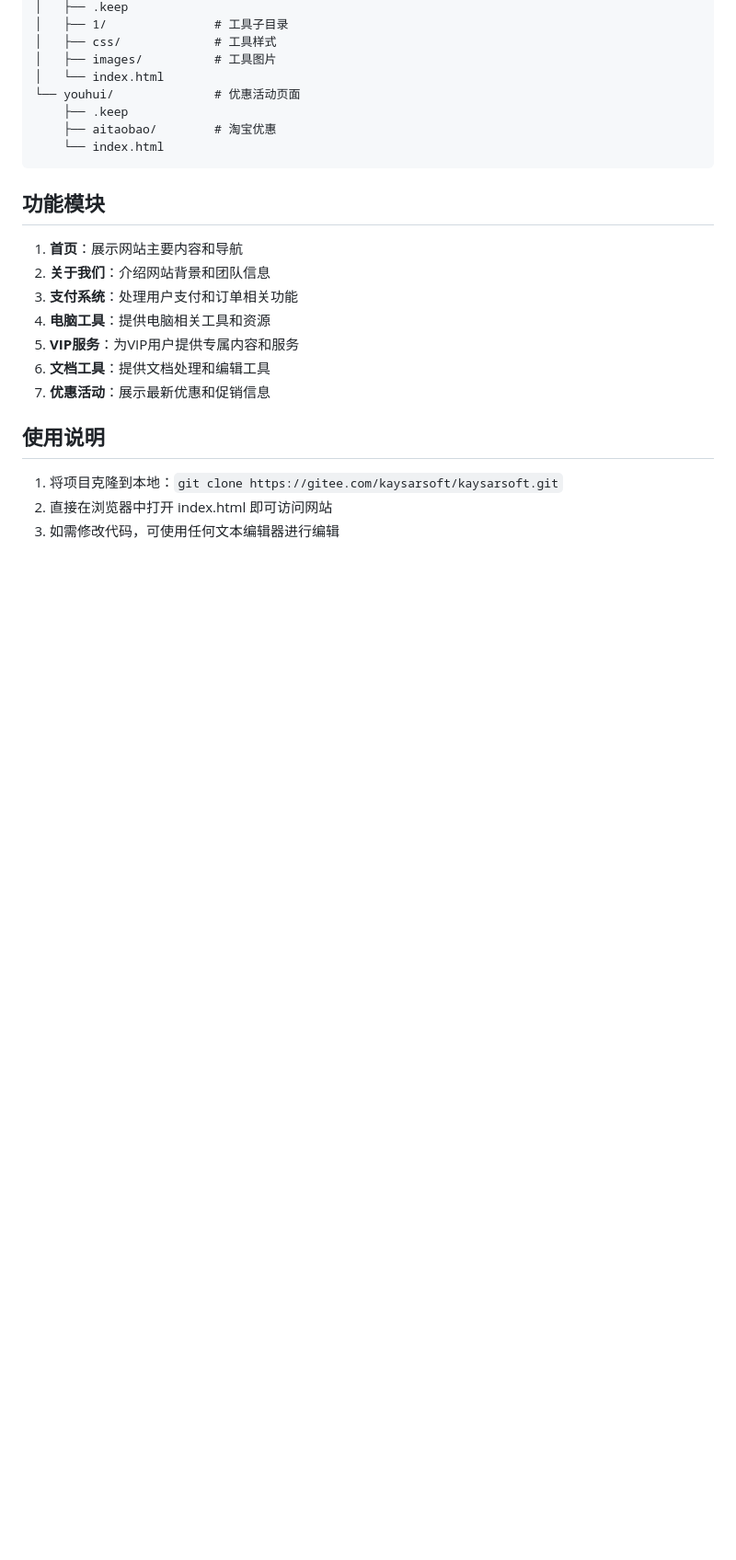
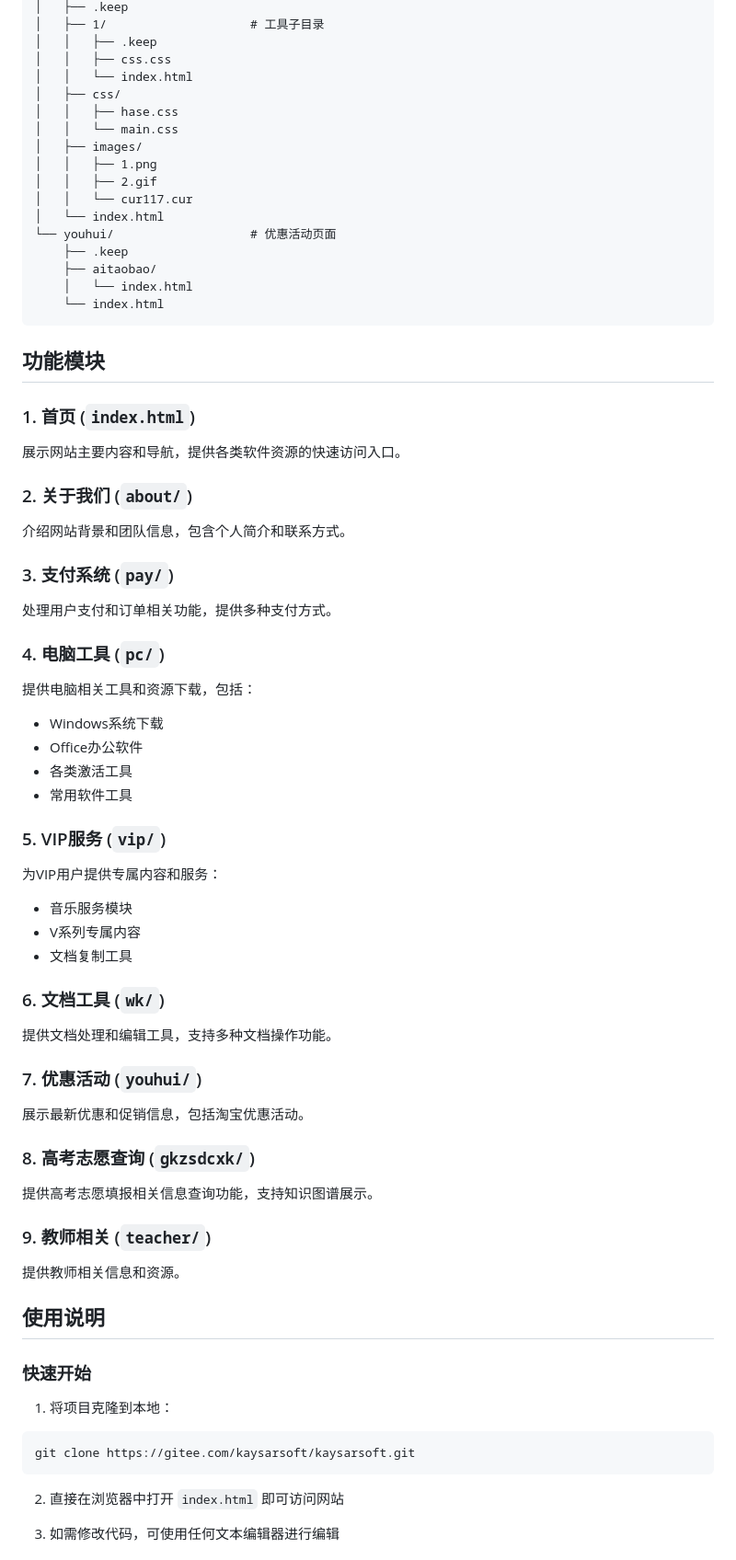
Before and after one commit to kaysarsoft/kaysarsoft.github.io, a Markdown page: README.md, the part around one of its changes. Shown at 92% size. Rendered like a GitHub page; blank space fills up the shorter version.

````diff
--- a/README.md
+++ b/README.md
@@ -41,25 +87,69 @@ kaysarsoft 是一个现代化的综合性软件资源下载平台，提供各类
 │   ├── .keep
-│   ├── 1/               # 工具子目录
-│   ├── css/             # 工具样式
-│   ├── images/          # 工具图片
+│   ├── 1/                    # 工具子目录
+│   │   ├── .keep
+│   │   ├── css.css
+│   │   └── index.html
+│   ├── css/
+│   │   ├── hase.css
+│   │   └── main.css
+│   ├── images/
+│   │   ├── 1.png
+│   │   ├── 2.gif
+│   │   └── cur117.cur
 │   └── index.html
-└── youhui/              # 优惠活动页面
+└── youhui/                   # 优惠活动页面
     ├── .keep
-    ├── aitaobao/        # 淘宝优惠
+    ├── aitaobao/
+    │   └── index.html
     └── index.html
 ```
 
 ## 功能模块
-1. **首页**：展示网站主要内容和导航
-2. **关于我们**：介绍网站背景和团队信息
-3. **支付系统**：处理用户支付和订单相关功能
-4. **电脑工具**：提供电脑相关工具和资源
-5. **VIP服务**：为VIP用户提供专属内容和服务
-6. **文档工具**：提供文档处理和编辑工具
-7. **优惠活动**：展示最新优惠和促销信息
+
+### 1. 首页 (`index.html`)
+展示网站主要内容和导航，提供各类软件资源的快速访问入口。
+
+### 2. 关于我们 (`about/`)
+介绍网站背景和团队信息，包含个人简介和联系方式。
+
+### 3. 支付系统 (`pay/`)
+处理用户支付和订单相关功能，提供多种支付方式。
+
+### 4. 电脑工具 (`pc/`)
+提供电脑相关工具和资源下载，包括：
+- Windows系统下载
+- Office办公软件
+- 各类激活工具
+- 常用软件工具
+
+### 5. VIP服务 (`vip/`)
+为VIP用户提供专属内容和服务：
+- 音乐服务模块
+- V系列专属内容
+- 文档复制工具
+
+### 6. 文档工具 (`wk/`)
+提供文档处理和编辑工具，支持多种文档操作功能。
+
+### 7. 优惠活动 (`youhui/`)
+展示最新优惠和促销信息，包括淘宝优惠活动。
+
+### 8. 高考志愿查询 (`gkzsdcxk/`)
+提供高考志愿填报相关信息查询功能，支持知识图谱展示。
+
+### 9. 教师相关 (`teacher/`)
+提供教师相关信息和资源。
 
 ## 使用说明
-1. 将项目克隆到本地：`git clone https://gitee.com/kaysarsoft/kaysarsoft.git`
-2. 直接在浏览器中打开 index.html 即可访问网站
+
+### 快速开始
+
+1. 将项目克隆到本地：
+```bash
+git clone https://gitee.com/kaysarsoft/kaysarsoft.git
+```
+
+2. 直接在浏览器中打开 `index.html` 即可访问网站
+
 3. 如需修改代码，可使用任何文本编辑器进行编辑
 
````
Also changed, not shown: other parts of README.md (+120 -22 lines).
